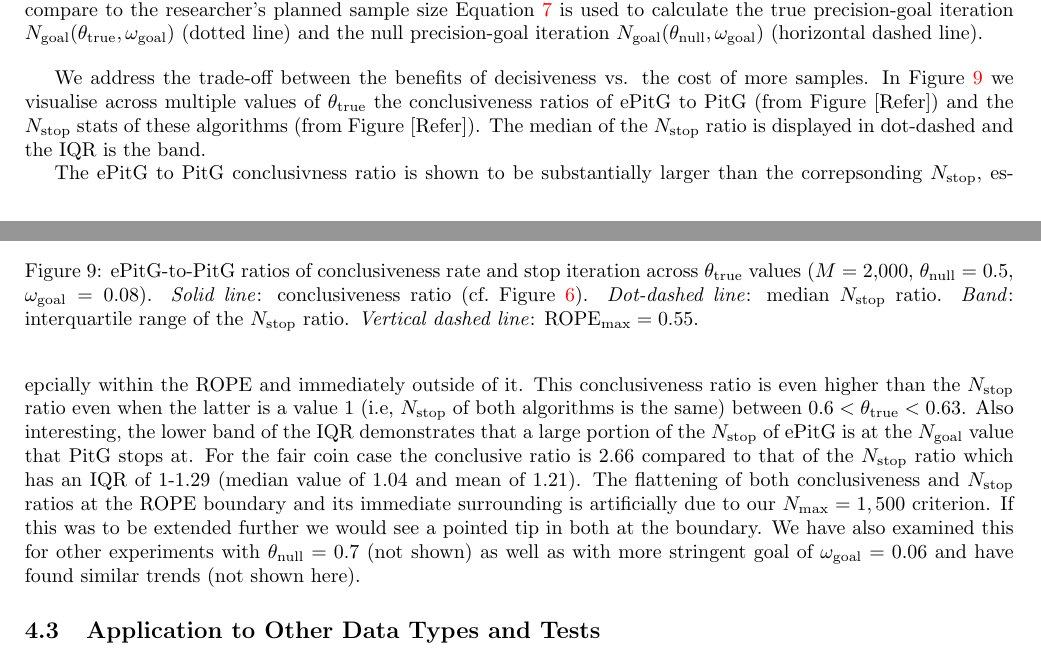
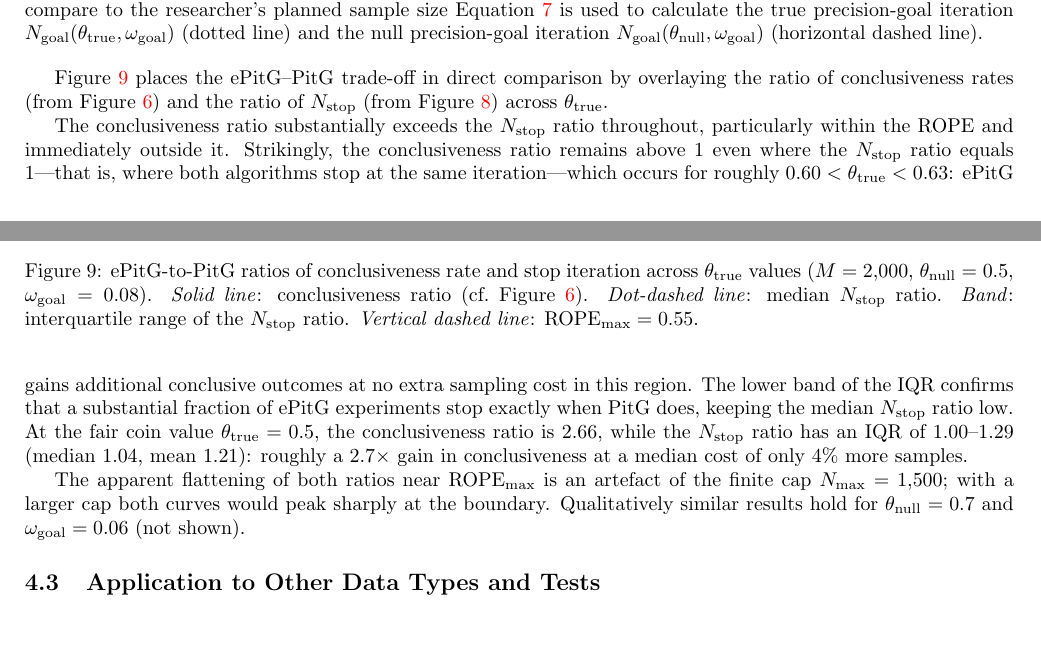
Before and after one commit to elzurdo/precision-goal, a LaTeX document (latex/precision_goal.tex, which reads latex/precision_goal_results.tex): two parts of pages 14 and 15 of 23, joined at a grey line, cut so that both start at the same text, the shorter picture padded with empty space. Compiled offline with pdfLaTeX.

Commit message:
first revised draft of results section

```diff
--- a/latex/precision_goal_results.tex
+++ b/latex/precision_goal_results.tex
@@ -392,11 +392,10 @@ both stop at $N_{\rm goal}(\theta_{\rm true})$.
 \end{figure}
 
 
-We address the trade-off between the benefits of decisiveness vs. the cost of more samples.
-In Figure \ref{fig:stop_conclusiveness_ratios} we visualise across multiple values of
-$\theta_{\rm true}$ the conclusiveness ratios of ePitG to PitG (from Figure [Refer])
-and the $N_{\rm stop}$ stats of these algorithms (from Figure [Refer]). The median
-of the $N_{\rm stop}$ ratio is displayed in dot-dashed and the IQR is the band.
+Figure~\ref{fig:stop_conclusiveness_ratios} places the ePitG--PitG trade-off in direct
+comparison by overlaying the ratio of conclusiveness rates
+(from Figure~\ref{fig:conclusiveness_rates}) and the ratio of $N_{\rm stop}$
+(from Figure~\ref{fig:stop_iterations_by_truth_conclusive}) across $\theta_{\rm true}$.
 
 
 \begin{figure}[h!]
@@ -413,21 +412,22 @@ of the $N_{\rm stop}$ ratio is displayed in dot-dashed and the IQR is the band.
   \label{fig:stop_conclusiveness_ratios}
 \end{figure}
 
-The ePitG to PitG conclusivness ratio is shown to be substantially larger than
-the correpsonding $N_{\rm stop}$, esepcially within the ROPE and immediately outside of it.
-This conclusiveness ratio is even higher than the  $N_{\rm stop}$ ratio even when the
-latter is a value 1 (i.e, $N_{\rm stop}$ of both algorithms is the same) between
-$0.6<\theta_{\rm true}<0.63$. Also interesting, the lower band of the IQR demonstrates that
-a large portion of the $N_{\rm stop}$ of ePitG is at the $N_{\rm goal}$ value that
-PitG stops at. For the fair coin case the conclusive ratio
-is 2.66 compared to that of the $N_{\rm stop}$ ratio which has an IQR of 1-1.29
-(median value of 1.04 and mean of 1.21). The flattening of both conclusiveness
-and $N_{\rm stop}$ ratios at the ROPE boundary and its immediate surrounding is
-artificially due to our $N_{\rm max}=1,500$ criterion. If this was to be extended
-further we would see a pointed tip in both at the boundary.
-We have also examined this for other experiments with $\theta_{\rm null}=0.7$ (not shown)
-as well as with more stringent
-goal of $\omega_{\rm goal}=0.06$ and have found similar trends (not shown here).
+The conclusiveness ratio substantially exceeds the $N_{\rm stop}$ ratio throughout,
+particularly within the ROPE and immediately outside it. Strikingly, the conclusiveness
+ratio remains above 1 even where the $N_{\rm stop}$ ratio equals 1---that is, where both
+algorithms stop at the same iteration---which occurs for roughly
+$0.60 < \theta_{\rm true} < 0.63$: ePitG gains additional conclusive outcomes
+at no extra sampling cost in this region. The lower band of the IQR confirms that a
+substantial fraction of ePitG experiments stop exactly when PitG does, keeping the
+median $N_{\rm stop}$ ratio low. At the fair coin value $\theta_{\rm true}=0.5$,
+the conclusiveness ratio is $2.66$, while the $N_{\rm stop}$ ratio has an IQR of
+$1.00$--$1.29$ (median $1.04$, mean $1.21$): roughly a $2.7\times$ gain in
+conclusiveness at a median cost of only $4\%$ more samples.
+
+The apparent flattening of both ratios near ${\rm ROPE}_{\rm max}$ is an artefact of
+the finite cap $N_{\rm max}=1{,}500$; with a larger cap both curves would peak sharply
+at the boundary. Qualitatively similar results hold for $\theta_{\rm null}=0.7$ and
+$\omega_{\rm goal}=0.06$ (not shown).
 
 
 \subsection{Application to Other Data Types and Tests}
```
